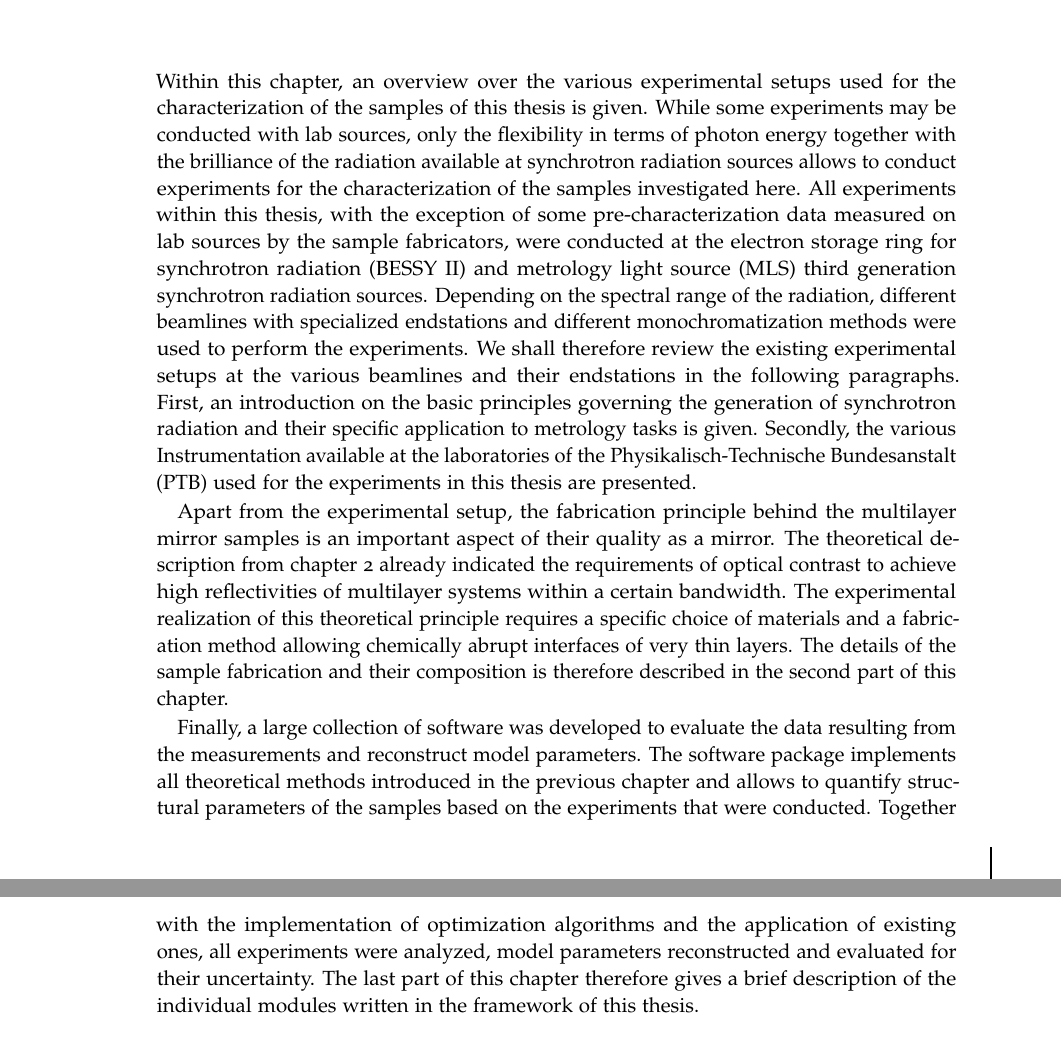
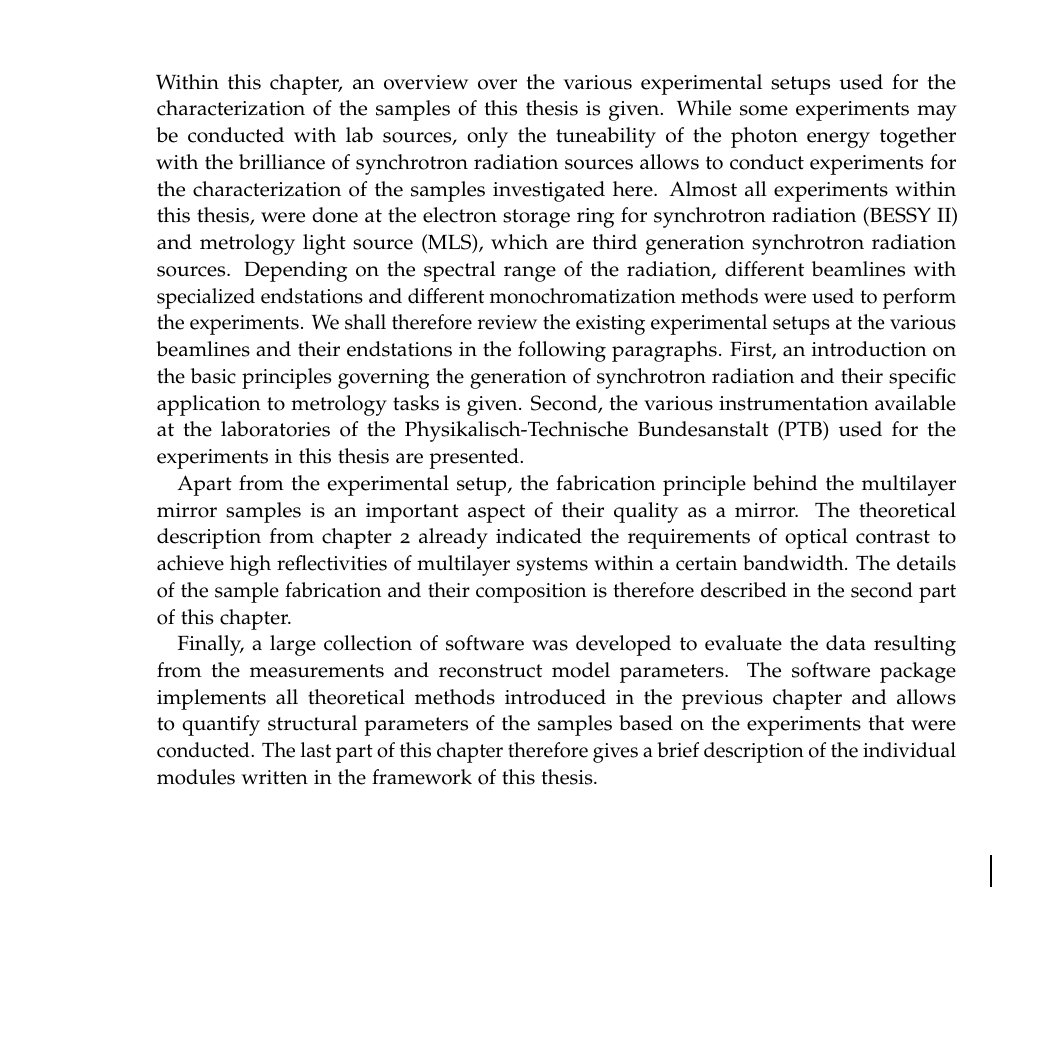
Before and after one commit to awhaase/thesis, a LaTeX thesis (diss-main.tex, which reads ch_Experimental.tex): two parts of pages 47 and 48 of 144 before the commit and part of page 47 of 144 after it, the two joined at a grey line, cut so that both start at the same text, the shorter picture padded with empty space. Compiled offline with pdfLaTeX.

Commit message:
small corrections

```diff
--- a/ch_Experimental.tex
+++ b/ch_Experimental.tex
@@ -1,9 +1,9 @@
 \chapter{Experimental Details and Analytical Toolset} \label{ch_exp}
-Within this chapter, an overview over the various experimental setups used for the characterization of the samples of this thesis is given. While some experiments may be conducted with lab sources, only the flexibility in terms of photon energy together with the brilliance of the radiation available at synchrotron radiation sources allows to conduct experiments for the characterization of the samples investigated here. All experiments within this thesis, with the exception of some pre-characterization data measured on lab sources by the sample fabricators, were conducted at the \gls{bessy} and \gls{mls} third generation synchrotron radiation sources. Depending on the spectral range of the radiation, different beamlines with specialized endstations and different monochromatization methods were used to perform the experiments. We shall therefore review the existing experimental setups at the various beamlines and their endstations in the following paragraphs. First, an introduction on the basic principles governing the generation of synchrotron radiation and their specific application to metrology tasks is given. Secondly, the various Instrumentation available at the laboratories of the \gls{ptb} used for the experiments in this thesis are presented.
+Within this chapter, an overview over the various experimental setups used for the characterization of the samples of this thesis is given. While some experiments may be conducted with lab sources, only the tuneability of the photon energy together with the brilliance of synchrotron radiation sources allows to conduct experiments for the characterization of the samples investigated here. Almost all experiments within this thesis, were done at the \gls{bessy} and \gls{mls}, which are third generation synchrotron radiation sources. Depending on the spectral range of the radiation, different beamlines with specialized endstations and different monochromatization methods were used to perform the experiments. We shall therefore review the existing experimental setups at the various beamlines and their endstations in the following paragraphs. First, an introduction on the basic principles governing the generation of synchrotron radiation and their specific application to metrology tasks is given. Second, the various instrumentation available at the laboratories of the \gls{ptb} used for the experiments in this thesis are presented.
 
-Apart from the experimental setup, the fabrication principle behind the multilayer mirror samples is an important aspect of their quality as a mirror. The theoretical description from chapter~\ref{ch_theo} already indicated the requirements of optical contrast to achieve high reflectivities of multilayer systems within a certain bandwidth. The experimental realization of this theoretical principle requires a specific choice of materials and a fabrication method allowing chemically abrupt interfaces of very thin layers. The details of the sample fabrication and their composition is therefore described in the second part of this chapter.
+Apart from the experimental setup, the fabrication principle behind the multilayer mirror samples is an important aspect of their quality as a mirror. The theoretical description from chapter~\ref{ch_theo} already indicated the requirements of optical contrast to achieve high reflectivities of multilayer systems within a certain bandwidth. The details of the sample fabrication and their composition is therefore described in the second part of this chapter.
 
-Finally, a large collection of software was developed to evaluate the data resulting from the measurements and reconstruct model parameters. The software package implements all theoretical methods introduced in the previous chapter and allows to quantify structural parameters of the samples based on the experiments that were conducted. Together with the implementation of optimization algorithms and the application of existing ones, all experiments were analyzed, model parameters reconstructed and evaluated for their uncertainty. The last part of this chapter therefore gives a brief description of the individual modules written in the framework of this thesis.
+Finally, a large collection of software was developed to evaluate the data resulting from the measurements and reconstruct model parameters. The software package implements all theoretical methods introduced in the previous chapter and allows to quantify structural parameters of the samples based on the experiments that were conducted. The last part of this chapter therefore gives a brief description of the individual modules written in the framework of this thesis.
 
 \section{Synchrotron Radiation}
 The radiation emitted by a relativistic charged particle, usually electrons, accelerated to a circular orbit through an external magnetic field is called synchrotron radiation. This radiation is polarized and emitted tangentially to the circular movement of the charged particle in forward direction. In the history of synchrotron radiation, sources have evolved from parasitic use of particle accelerators to the extend of building electron storage rings dedicated for the sole purpose of generating this radiation \cite{munro_chapter_1987}. Its most promitent features are the high brilliance, that is the number of photons per second per unit particle beam cross section and per unit solid angle within $0.1\%$ bandwidth at a specific wavelength, and its huge spectral range of emission. Depending on the energy of the relativistic particles forced on a circular orbit, in modern electron storage rings typically in the order of one to several GeV, the emission covers the range from the terahertz into the hard X-ray regime. The \gls{ptb} operates two laboratories at the dedicated sources, the \gls{bessy} and the \gls{mls} \cite{brandt_metrology_2007}. The two thrid-generation synchrotron radiation sources provide maximum electron energies of $1.7$ GeV (\gls{bessy}) and $0.6$ GeV (\gls{mls}), respectively. Theoretical emission spectra for a single dipole magnet (\emph{bending magnet}) are shown in Fig.~\ref{ch_exp:fig_experimental_synchrotron_spectra} in comparison to black body radiation.
```
Also changed, not shown: ch_Experimental.tex (4 more changed lines).
